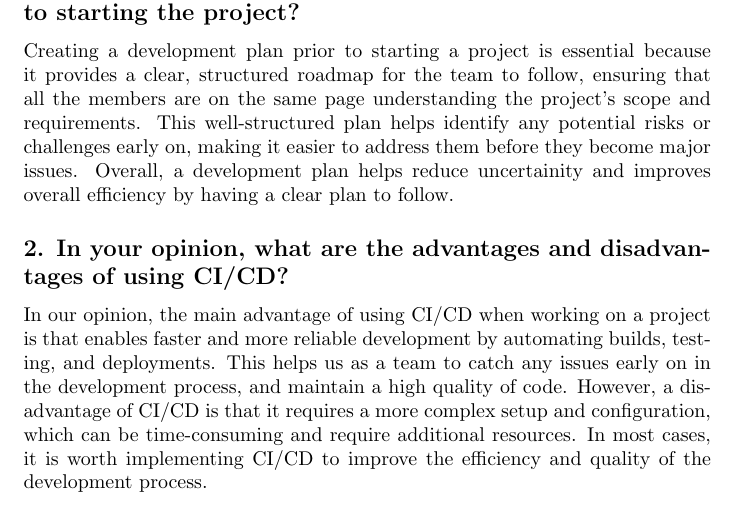
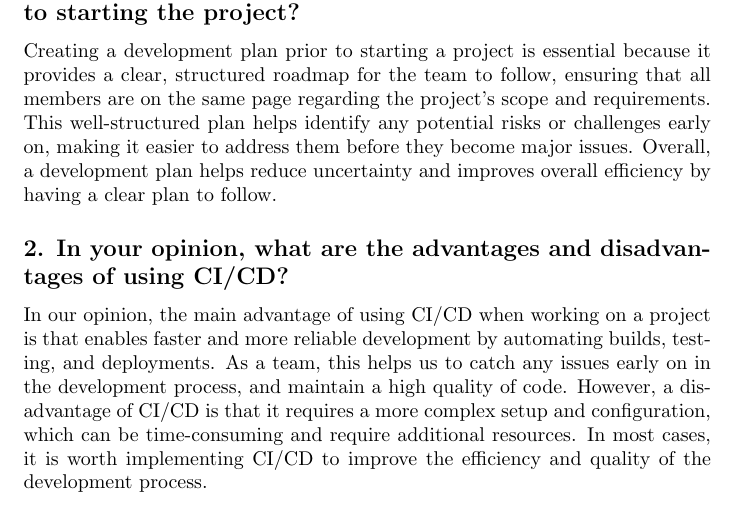
Before and after one commit to OmarHassanAdelhamid/Five-of-a-Kind-capstone-project-, a LaTeX document (docs/DevelopmentPlan/DevelopmentPlan.tex): part of page 6 of 8, cut so that both start at the same text. Compiled offline with pdfLaTeX.

Commit message:
Fix comments

```diff
--- a/docs/DevelopmentPlan/DevelopmentPlan.tex
+++ b/docs/DevelopmentPlan/DevelopmentPlan.tex
@@ -190,10 +190,10 @@ Topics to discuss include the following:
 \input{../Reflection.tex}
 
 \subsection*{1. Why is it important to create a development plan prior to starting the project?}
-Creating a development plan prior to starting a project is essential because it provides a clear, structured roadmap for the team to follow, ensuring that all the members are on the same page understanding the project's scope and requirements. This well-structured plan helps identify any potential risks or challenges early on, making it easier to address them before they become major issues. Overall, a development plan helps reduce uncertainity and improves overall efficiency by having a clear plan to follow.
+Creating a development plan prior to starting a project is essential because it provides a clear, structured roadmap for the team to follow, ensuring that all members are on the same page regarding the project's scope and requirements. This well-structured plan helps identify any potential risks or challenges early on, making it easier to address them before they become major issues. Overall, a development plan helps reduce uncertainty and improves overall efficiency by having a clear plan to follow.
 
 \subsection*{2. In your opinion, what are the advantages and disadvantages of using CI/CD?}
-In our opinion, the main advantage of using CI/CD when working on a project is that enables faster and more reliable development by automating builds, testing, and deployments. This helps us as a team to catch any issues early on in the development process, and maintain a high quality of code. However, a disadvantage of CI/CD is that it requires a more complex setup and configuration, which can be time-consuming and require additional resources. In most cases, it is worth implementing CI/CD to improve the efficiency and quality of the development process.
+In our opinion, the main advantage of using CI/CD when working on a project is that enables faster and more reliable development by automating builds, testing, and deployments. As a team, this helps us to catch any issues early on in the development process, and maintain a high quality of code. However, a disadvantage of CI/CD is that it requires a more complex setup and configuration, which can be time-consuming and require additional resources. In most cases, it is worth implementing CI/CD to improve the efficiency and quality of the development process.
 
 \subsection*{3. What disagreements did your group have in this deliverable, if any, and how did you resolve them?}
 In this deliverable, the group did not have any disagreements. We were able to complete the deliverable in a timely manner and with a high quality of work.
```
